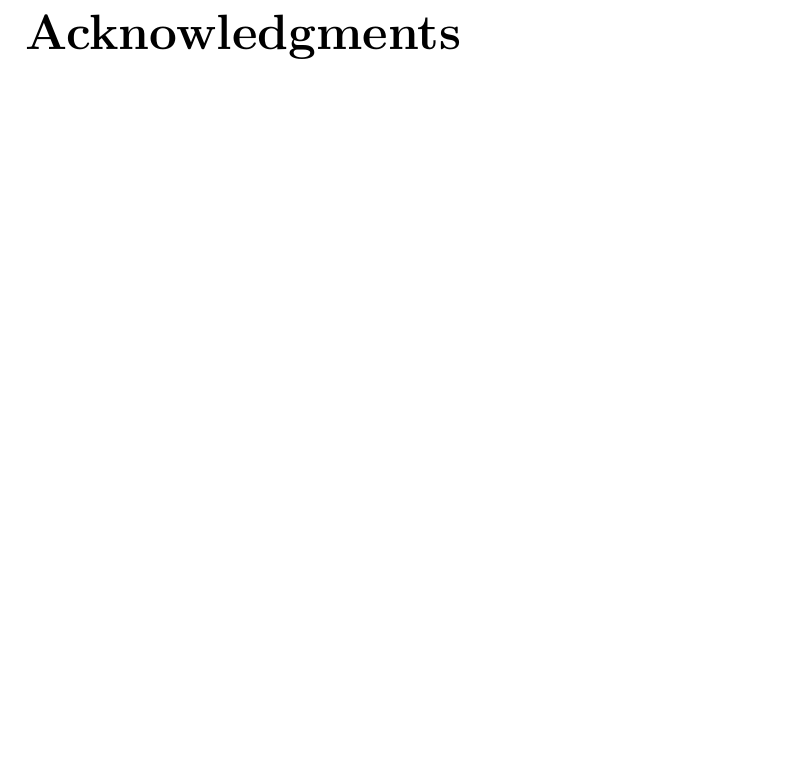
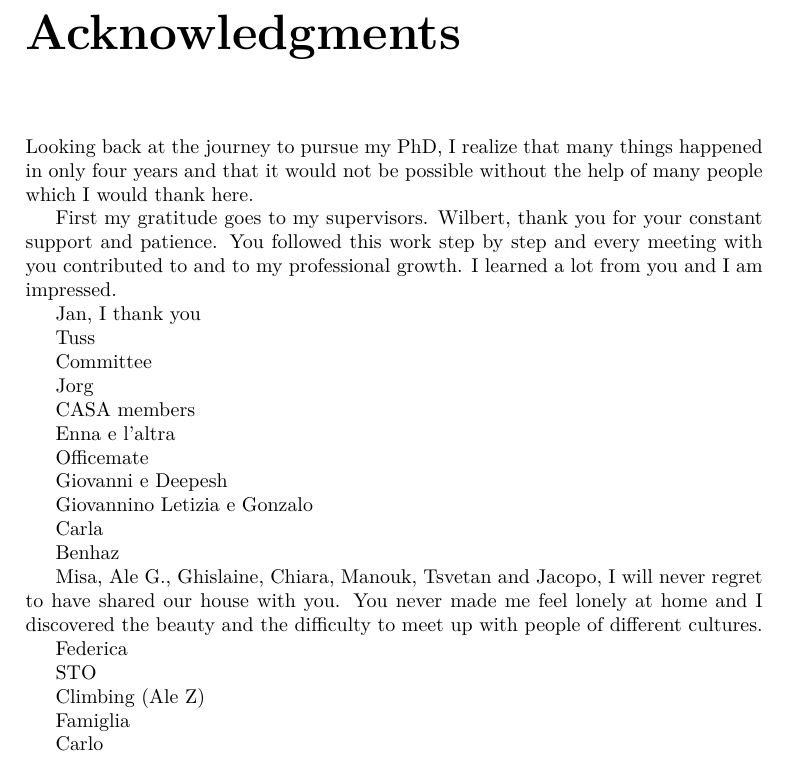
Before and after one commit to melaniafilosa/ps_raytracing, a LaTeX thesis (thesis.tex, which reads chapters/Acknowledgments.tex): part of page 175 of 175, cut so that both start at the same text, the shorter picture padded with empty space. Compiled offline with pdfLaTeX.

Commit message:
10/04 evening

```diff
--- a/chapters/Acknowledgments.tex
+++ b/chapters/Acknowledgments.tex
@@ -2,6 +2,49 @@
 
 \chapter*{Acknowledgments}
 \markboth{}{}
+Looking back at the journey to pursue my PhD, I realize that many things happened in only four years and that it would not be possible without the help of many people which I would thank here.
+
+First my gratitude goes to my supervisors.
+Wilbert, thank you for your constant support and patience. You followed this work step by step and every meeting with you contributed %%
+to and to my professional growth.
+I learned a lot from you and I am impressed.
+
+Jan, I thank you
+
+Tuss
+
+Committee
+
+Jorg
+
+CASA members
+
+Enna e l'altra
+
+Officemate
+
+% Friends
+
+Giovanni e Deepesh
+
+Giovannino Letizia e Gonzalo
+
+Carla
+
+Benhaz
+
+Misa, Ale G., Ghislaine, Chiara, Manouk, Tsvetan and Jacopo, I will never regret to have shared our house with you. You never made me feel lonely at home and I discovered the beauty and the difficulty to meet up with people of different cultures. % dillo meglio
+
+Federica
+
+STO
+
+Climbing (Ale Z)
+
+Famiglia
+
+Carlo
+
 
 
 
```
